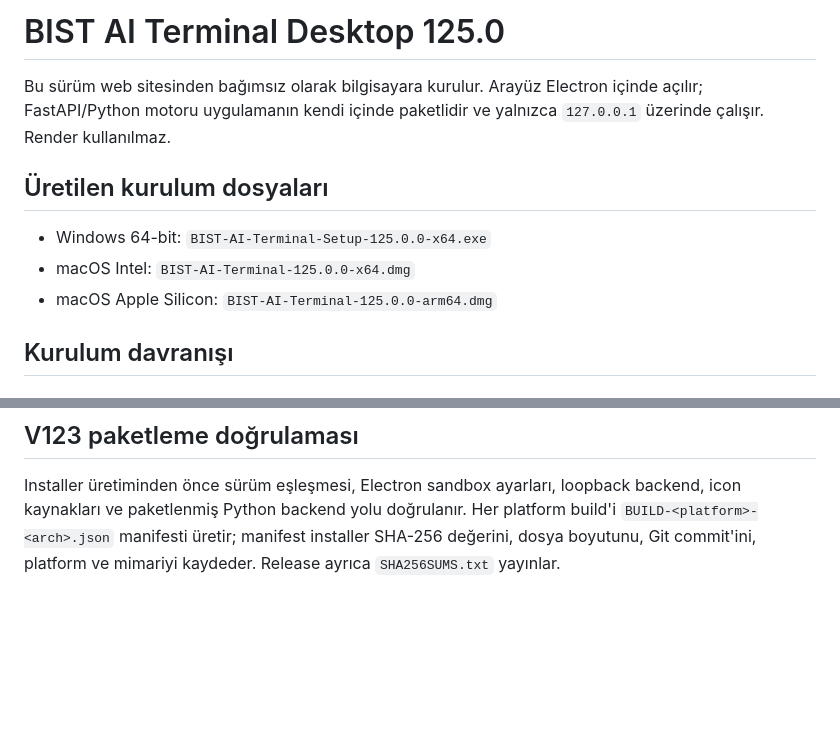
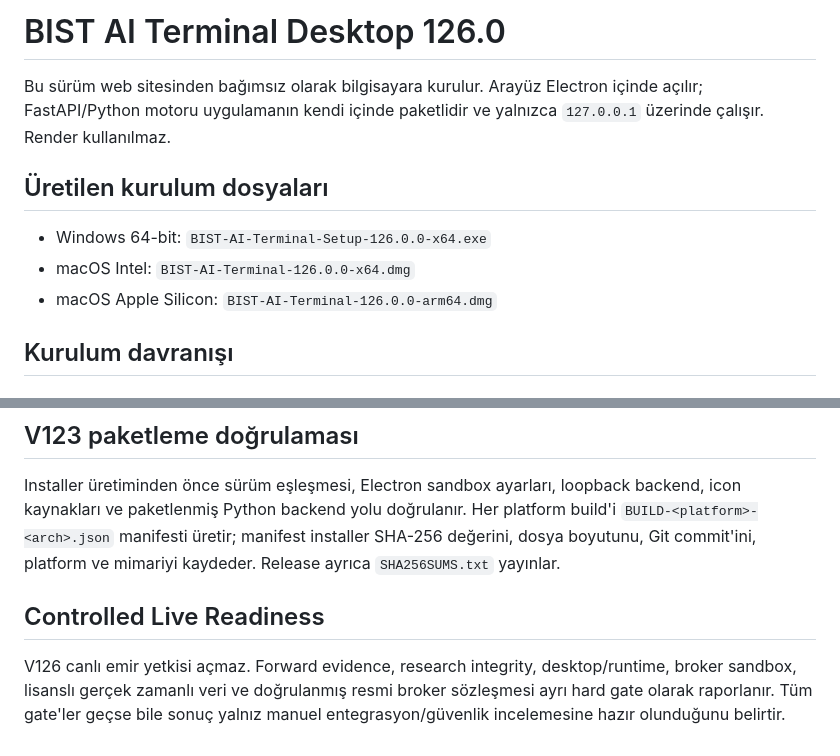
Before and after one commit to efrailyilmaz-glitch/bist-ai-terminal, a Markdown page: DESKTOP.md, 2 parts joined by grey strips. Drawn GitHub-style; blank space fills up the shorter version.

Commit message:
V126 document controlled live readiness

```diff
--- a/DESKTOP.md
+++ b/DESKTOP.md
@@ -1,12 +1,12 @@
-# BIST AI Terminal Desktop 125.0
+# BIST AI Terminal Desktop 126.0
 
 Bu sürüm web sitesinden bağımsız olarak bilgisayara kurulur. Arayüz Electron içinde açılır; FastAPI/Python motoru uygulamanın kendi içinde paketlidir ve yalnızca `127.0.0.1` üzerinde çalışır. Render kullanılmaz.
 
 ## Üretilen kurulum dosyaları
 
-- Windows 64-bit: `BIST-AI-Terminal-Setup-125.0.0-x64.exe`
-- macOS Intel: `BIST-AI-Terminal-125.0.0-x64.dmg`
-- macOS Apple Silicon: `BIST-AI-Terminal-125.0.0-arm64.dmg`
+- Windows 64-bit: `BIST-AI-Terminal-Setup-126.0.0-x64.exe`
+- macOS Intel: `BIST-AI-Terminal-126.0.0-x64.dmg`
+- macOS Apple Silicon: `BIST-AI-Terminal-126.0.0-arm64.dmg`
 
 ## Kurulum davranışı
 
@@ -95,3 +95,8 @@ Masaüstü yerel adresi yeniden başlatmalarda korunur; çizimler ve grafik sim
 ## V123 paketleme doğrulaması
 
 Installer üretiminden önce sürüm eşleşmesi, Electron sandbox ayarları, loopback backend, icon kaynakları ve paketlenmiş Python backend yolu doğrulanır. Her platform build'i `BUILD-<platform>-<arch>.json` manifesti üretir; manifest installer SHA-256 değerini, dosya boyutunu, Git commit'ini, platform ve mimariyi kaydeder. Release ayrıca `SHA256SUMS.txt` yayınlar.
+
+
+## Controlled Live Readiness
+
+V126 canlı emir yetkisi açmaz. Forward evidence, research integrity, desktop/runtime, broker sandbox, lisanslı gerçek zamanlı veri ve doğrulanmış resmi broker sözleşmesi ayrı hard gate olarak raporlanır. Tüm gate'ler geçse bile sonuç yalnız manuel entegrasyon/güvenlik incelemesine hazır olunduğunu belirtir.
```
